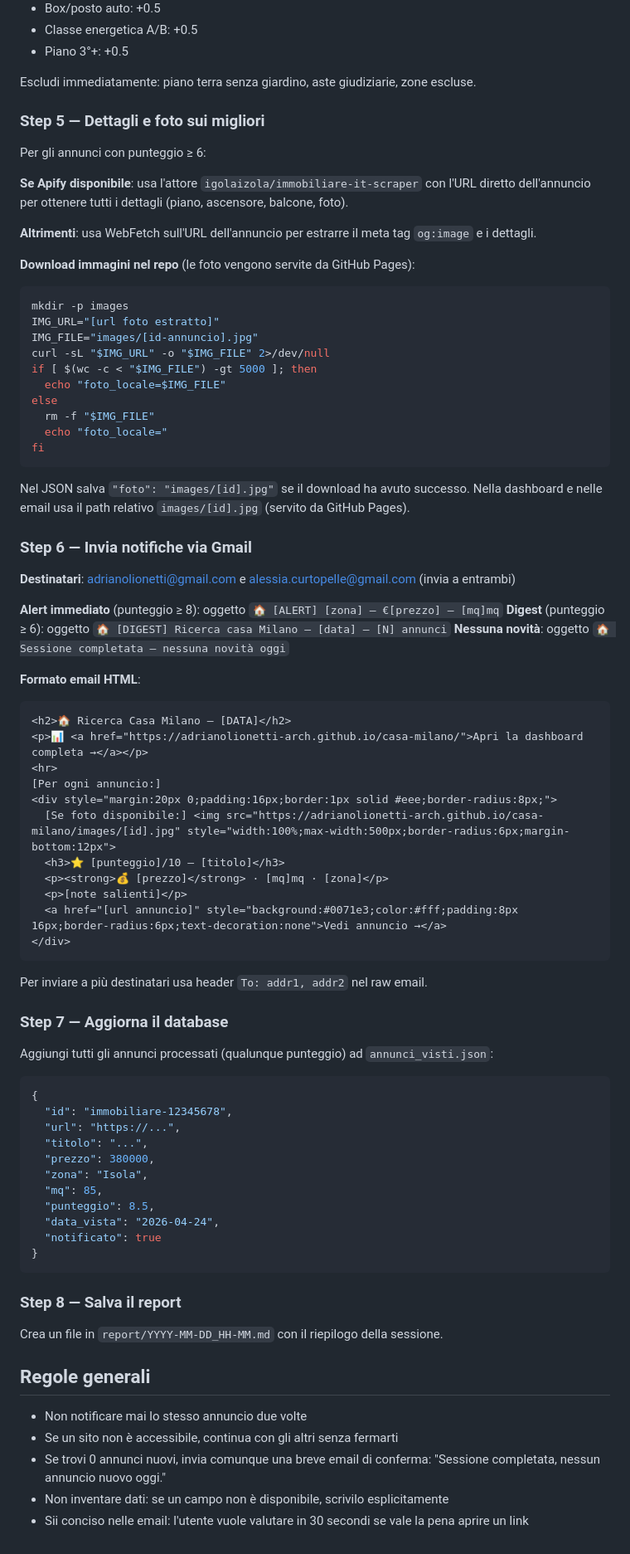
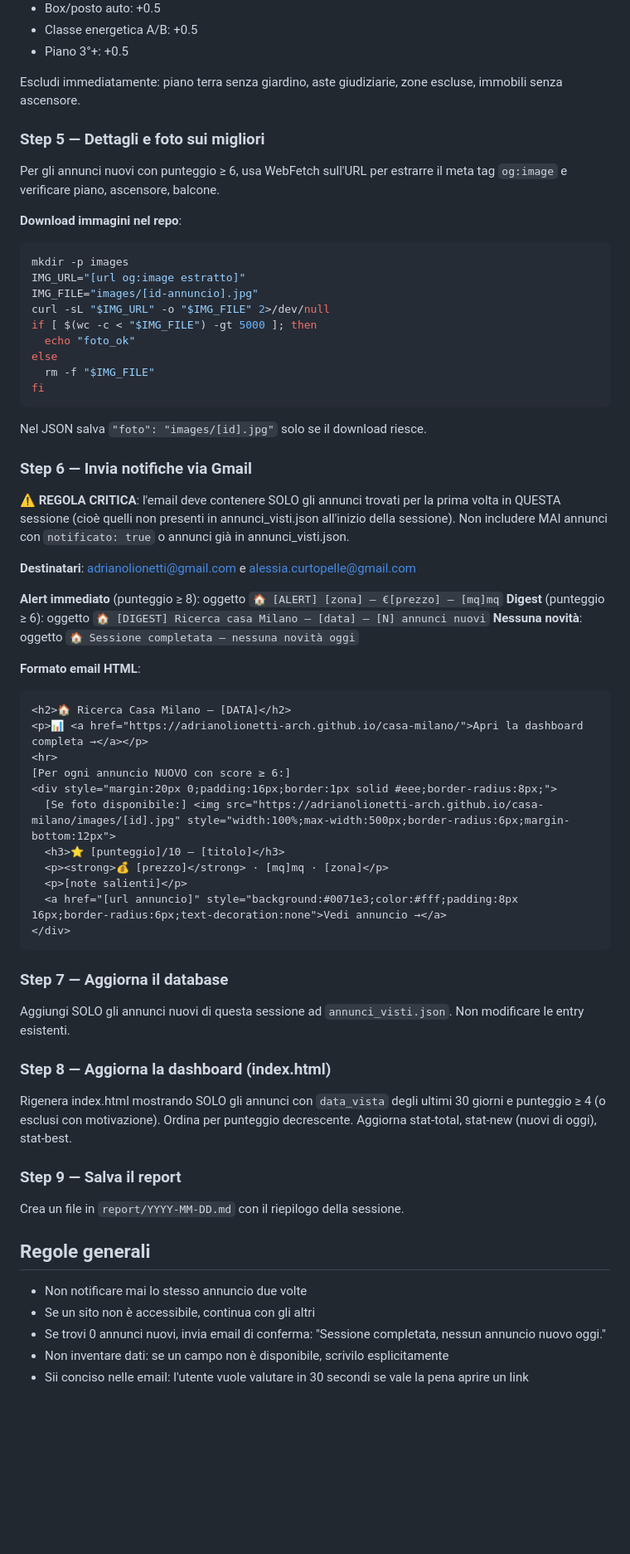
Before and after one commit to adrianolionetti-arch/casa-milano, a Markdown page: CLAUDE.md, the part around one of its changes. Shown at 83% size. Drawn GitHub-style; blank space fills up the shorter version.

Commit message:
Fix annunci scaduti: filtro freschezza 45gg, anti-duplicati rafforzato, dashboard solo ultimi 30gg

````diff
--- a/CLAUDE.md
+++ b/CLAUDE.md
@@ -77,39 +78,35 @@ Per ogni annuncio nuovo, usa questa scala 0–10:
 - Classe energetica A/B: +0.5
 - Piano 3°+: +0.5
 
-Escludi immediatamente: piano terra senza giardino, aste giudiziarie, zone escluse.
+Escludi immediatamente: piano terra senza giardino, aste giudiziarie, zone escluse, immobili senza ascensore.
 
 ### Step 5 — Dettagli e foto sui migliori
 
-Per gli annunci con punteggio ≥ 6:
+Per gli annunci nuovi con punteggio ≥ 6, usa WebFetch sull'URL per estrarre il meta tag `og:image` e verificare piano, ascensore, balcone.
 
-**Se Apify disponibile**: usa l'attore `igolaizola/immobiliare-it-scraper` con l'URL diretto dell'annuncio per ottenere tutti i dettagli (piano, ascensore, balcone, foto).
-
-**Altrimenti**: usa WebFetch sull'URL dell'annuncio per estrarre il meta tag `og:image` e i dettagli.
-
-**Download immagini nel repo** (le foto vengono servite da GitHub Pages):
+**Download immagini nel repo**:
 ```bash
 mkdir -p images
-IMG_URL="[url foto estratto]"
+IMG_URL="[url og:image estratto]"
 IMG_FILE="images/[id-annuncio].jpg"
 curl -sL "$IMG_URL" -o "$IMG_FILE" 2>/dev/null
 if [ $(wc -c < "$IMG_FILE") -gt 5000 ]; then
-  echo "foto_locale=$IMG_FILE"
+  echo "foto_ok"
 else
   rm -f "$IMG_FILE"
-  echo "foto_locale="
 fi
 ```
 
-Nel JSON salva `"foto": "images/[id].jpg"` se il download ha avuto successo.
-Nella dashboard e nelle email usa il path relativo `images/[id].jpg` (servito da GitHub Pages).
+Nel JSON salva `"foto": "images/[id].jpg"` solo se il download riesce.
 
 ### Step 6 — Invia notifiche via Gmail
 
-**Destinatari**: adrianolionetti@gmail.com e alessia.curtopelle@gmail.com (invia a entrambi)
+**⚠️ REGOLA CRITICA**: l'email deve contenere SOLO gli annunci trovati per la prima volta in QUESTA sessione (cioè quelli non presenti in annunci_visti.json all'inizio della sessione). Non includere MAI annunci con `notificato: true` o annunci già in annunci_visti.json.
+
+**Destinatari**: adrianolionetti@gmail.com e alessia.curtopelle@gmail.com
 
 **Alert immediato** (punteggio ≥ 8): oggetto `🏠 [ALERT] [zona] — €[prezzo] — [mq]mq`
-**Digest** (punteggio ≥ 6): oggetto `🏠 [DIGEST] Ricerca casa Milano — [data] — [N] annunci`
+**Digest** (punteggio ≥ 6): oggetto `🏠 [DIGEST] Ricerca casa Milano — [data] — [N] annunci nuovi`
 **Nessuna novità**: oggetto `🏠 Sessione completata — nessuna novità oggi`
 
 **Formato email HTML**:
@@ -117,7 +114,7 @@ Nella dashboard e nelle email usa il path relativo `images/[id].jpg` (servito da
 <h2>🏠 Ricerca Casa Milano — [DATA]</h2>
 <p>📊 <a href="https://adrianolionetti-arch.github.io/casa-milano/">Apri la dashboard completa →</a></p>
 <hr>
-[Per ogni annuncio:]
+[Per ogni annuncio NUOVO con score ≥ 6:]
 <div style="margin:20px 0;padding:16px;border:1px solid #eee;border-radius:8px;">
   [Se foto disponibile:] <img src="https://adrianolionetti-arch.github.io/casa-milano/images/[id].jpg" style="width:100%;max-width:500px;border-radius:6px;margin-bottom:12px">
   <h3>⭐ [punteggio]/10 — [titolo]</h3>
@@ -127,31 +124,19 @@ Nella dashboard e nelle email usa il path relativo `images/[id].jpg` (servito da
 </div>
 ```
 
-Per inviare a più destinatari usa header `To: addr1, addr2` nel raw email.
+### Step 7 — Aggiorna il database
+Aggiungi SOLO gli annunci nuovi di questa sessione ad `annunci_visti.json`. Non modificare le entry esistenti.
 
-### Step 7 — Aggiorna il database
-Aggiungi tutti gli annunci processati (qualunque punteggio) ad `annunci_visti.json`:
-```json
-{
-  "id": "immobiliare-12345678",
-  "url": "https://...",
-  "titolo": "...",
-  "prezzo": 380000,
-  "zona": "Isola",
-  "mq": 85,
-  "punteggio": 8.5,
-  "data_vista": "2026-04-24",
-  "notificato": true
-}
-```
+### Step 8 — Aggiorna la dashboard (index.html)
+Rigenera index.html mostrando SOLO gli annunci con `data_vista` degli ultimi 30 giorni e punteggio ≥ 4 (o esclusi con motivazione). Ordina per punteggio decrescente. Aggiorna stat-total, stat-new (nuovi di oggi), stat-best.
 
-### Step 8 — Salva il report
-Crea un file in `report/YYYY-MM-DD_HH-MM.md` con il riepilogo della sessione.
+### Step 9 — Salva il report
+Crea un file in `report/YYYY-MM-DD.md` con il riepilogo della sessione.
 
 ## Regole generali
 
 - Non notificare mai lo stesso annuncio due volte
-- Se un sito non è accessibile, continua con gli altri senza fermarti
-- Se trovi 0 annunci nuovi, invia comunque una breve email di conferma: "Sessione completata, nessun annuncio nuovo oggi."
+- Se un sito non è accessibile, continua con gli altri
+- Se trovi 0 annunci nuovi, invia email di conferma: "Sessione completata, nessun annuncio nuovo oggi."
 - Non inventare dati: se un campo non è disponibile, scrivilo esplicitamente
 - Sii conciso nelle email: l'utente vuole valutare in 30 secondi se vale la pena aprire un link
````
Also changed, not shown: other parts of CLAUDE.md (+15 -14 lines).
